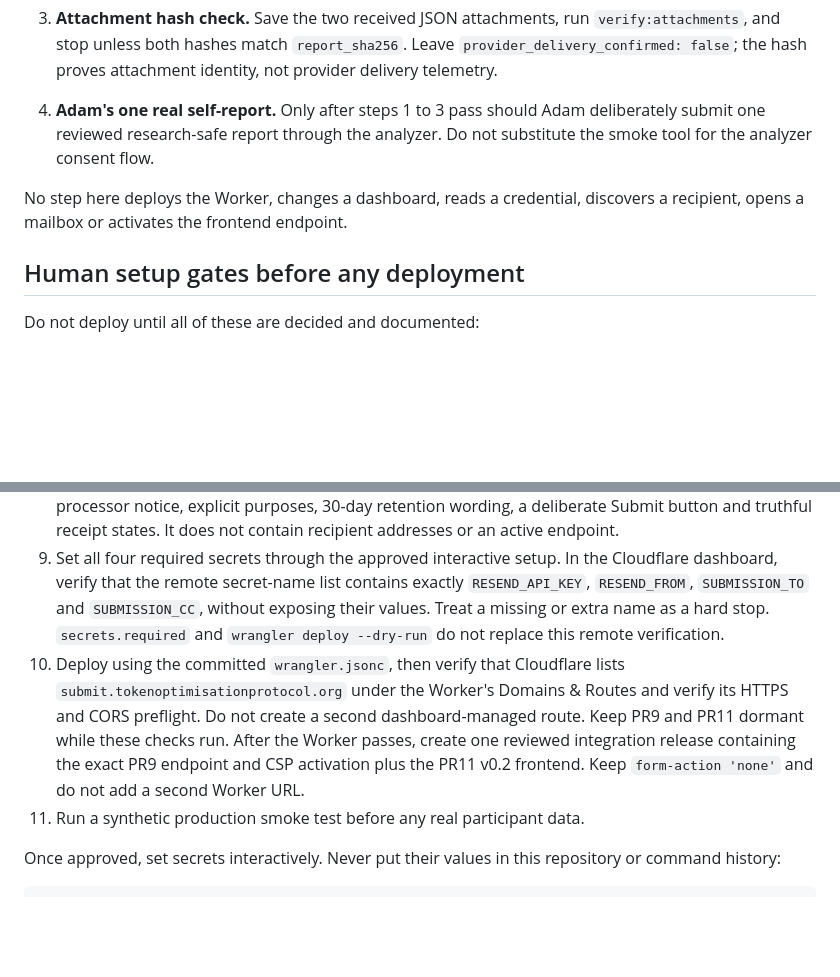
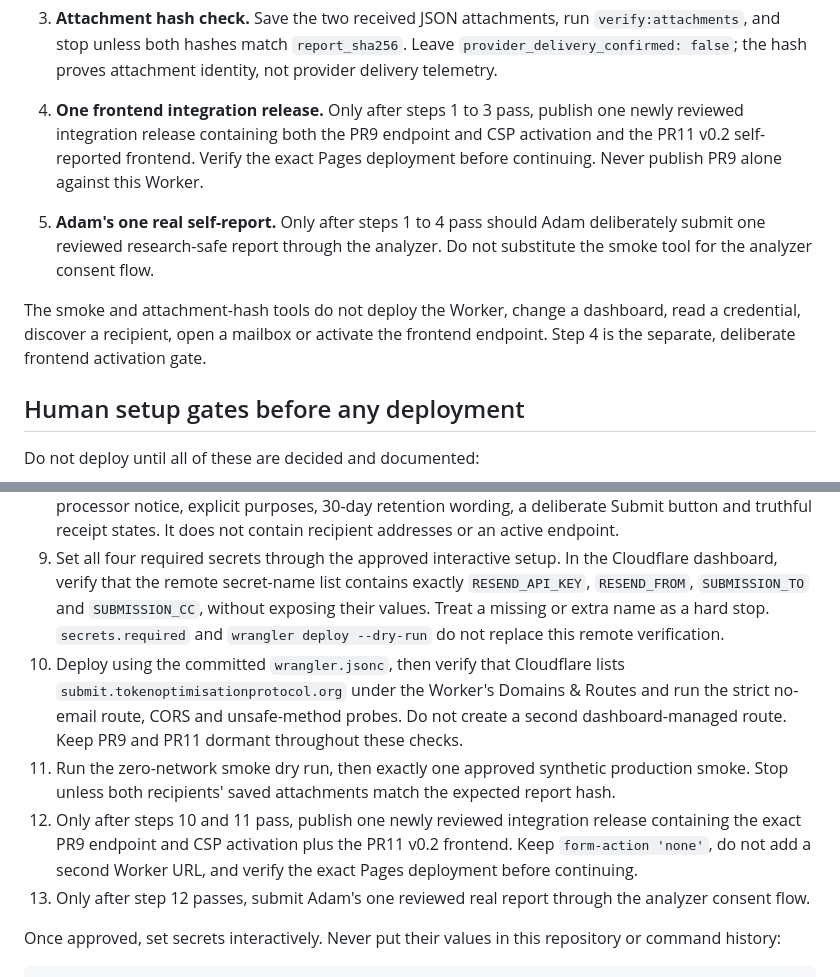
Before and after one commit to adamhartley7/adamhartley7.github.io, a Markdown page: analyze/delivery-worker/README.md, 2 parts joined by grey strips. Drawn GitHub-style; blank space fills up the shorter version.

Commit message:
Order smoke before frontend activation

```diff
--- a/analyze/delivery-worker/README.md
+++ b/analyze/delivery-worker/README.md
@@ -154,9 +154,10 @@ The helper reads only the three explicit local paths. It makes zero network call
    Expect `204` for the preflight and `405` for GET. Stop if either differs. Neither response proves email delivery.
 2. **Synthetic smoke.** Run the zero-network default first. Review the pinned route and hash. Then run one live synthetic request with both exact confirmations and a new private retention-log path. Stop unless the tool records HTTP `202` and `accepted_status: "accepted_for_delivery"`. This is provider acceptance only, not delivery proof.
 3. **Attachment hash check.** Save the two received JSON attachments, run `verify:attachments`, and stop unless both hashes match `report_sha256`. Leave `provider_delivery_confirmed: false`; the hash proves attachment identity, not provider delivery telemetry.
-4. **Adam's one real self-report.** Only after steps 1 to 3 pass should Adam deliberately submit one reviewed research-safe report through the analyzer. Do not substitute the smoke tool for the analyzer consent flow.
+4. **One frontend integration release.** Only after steps 1 to 3 pass, publish one newly reviewed integration release containing both the PR9 endpoint and CSP activation and the PR11 v0.2 self-reported frontend. Verify the exact Pages deployment before continuing. Never publish PR9 alone against this Worker.
+5. **Adam's one real self-report.** Only after steps 1 to 4 pass should Adam deliberately submit one reviewed research-safe report through the analyzer. Do not substitute the smoke tool for the analyzer consent flow.
 
-No step here deploys the Worker, changes a dashboard, reads a credential, discovers a recipient, opens a mailbox or activates the frontend endpoint.
+The smoke and attachment-hash tools do not deploy the Worker, change a dashboard, read a credential, discover a recipient, open a mailbox or activate the frontend endpoint. Step 4 is the separate, deliberate frontend activation gate.
 
 ## Human setup gates before any deployment
 
@@ -171,8 +172,10 @@ Do not deploy until all of these are decided and documented:
 7. Add an abuse-control decision for public rollout. The current rate limit is suitable only for a small pilot.
 8. Review the dormant frontend integration. It displays the exact payload, fixed recipient names, processor notice, explicit purposes, 30-day retention wording, a deliberate Submit button and truthful receipt states. It does not contain recipient addresses or an active endpoint.
 9. Set all four required secrets through the approved interactive setup. In the Cloudflare dashboard, verify that the remote secret-name list contains exactly `RESEND_API_KEY`, `RESEND_FROM`, `SUBMISSION_TO` and `SUBMISSION_CC`, without exposing their values. Treat a missing or extra name as a hard stop. `secrets.required` and `wrangler deploy --dry-run` do not replace this remote verification.
-10. Deploy using the committed `wrangler.jsonc`, then verify that Cloudflare lists `submit.tokenoptimisationprotocol.org` under the Worker's Domains & Routes and verify its HTTPS and CORS preflight. Do not create a second dashboard-managed route. Keep PR9 and PR11 dormant while these checks run. After the Worker passes, create one reviewed integration release containing the exact PR9 endpoint and CSP activation plus the PR11 v0.2 frontend. Keep `form-action 'none'` and do not add a second Worker URL.
-11. Run a synthetic production smoke test before any real participant data.
+10. Deploy using the committed `wrangler.jsonc`, then verify that Cloudflare lists `submit.tokenoptimisationprotocol.org` under the Worker's Domains & Routes and run the strict no-email route, CORS and unsafe-method probes. Do not create a second dashboard-managed route. Keep PR9 and PR11 dormant throughout these checks.
+11. Run the zero-network smoke dry run, then exactly one approved synthetic production smoke. Stop unless both recipients' saved attachments match the expected report hash.
+12. Only after steps 10 and 11 pass, publish one newly reviewed integration release containing the exact PR9 endpoint and CSP activation plus the PR11 v0.2 frontend. Keep `form-action 'none'`, do not add a second Worker URL, and verify the exact Pages deployment before continuing.
+13. Only after step 12 passes, submit Adam's one reviewed real report through the analyzer consent flow.
 
 Once approved, set secrets interactively. Never put their values in this repository or command history:
 
```
